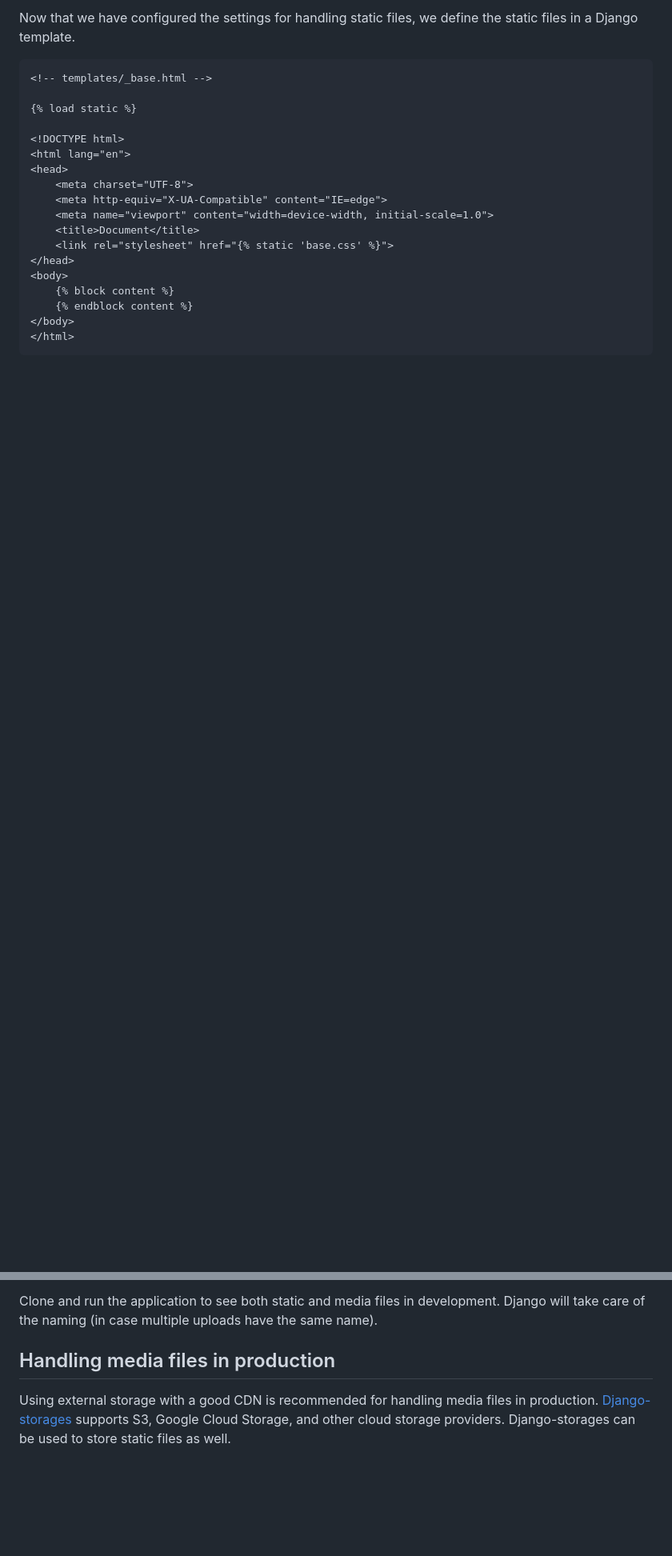
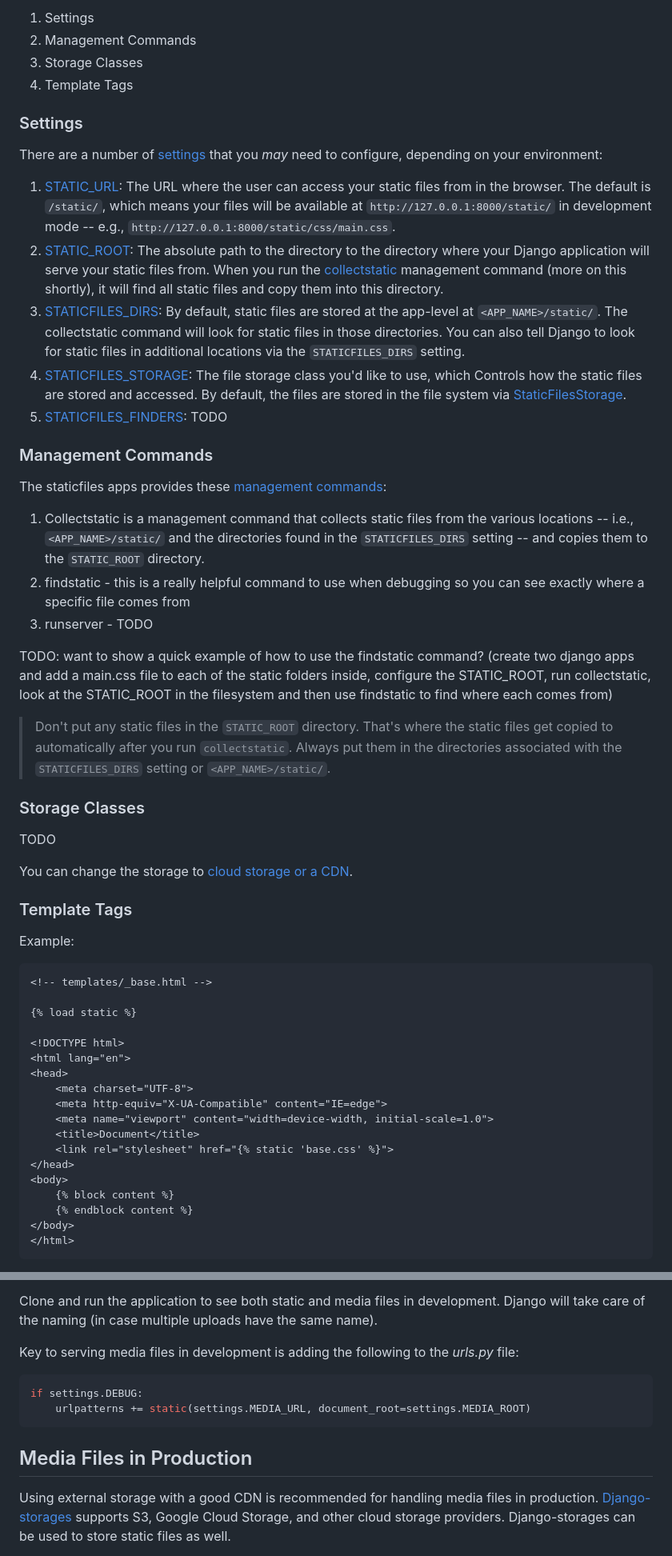
Before and after one commit to testdrivenio/django-static-media-files, a Markdown page: draft.md, 2 parts joined by grey strips. Shown: that part at 80% size. Drawn GitHub-style; blank space fills up the shorter version.

````diff
--- a/draft.md
+++ b/draft.md
@@ -50,5 +63,40 @@ Check the `settings.py` file to see the settings: https://github.com/testdriveni
 
-Now that we have configured the settings for handling static files, we define the static files in a Django template.
+1. Settings
+1. Management Commands
+1. Storage Classes
+1. Template Tags
+
+### Settings
+
+There are a number of [settings](https://docs.djangoproject.com/en/4.0/ref/settings/#settings-staticfiles) that you *may* need to configure, depending on your environment:
+
+1. [STATIC_URL](https://docs.djangoproject.com/en/4.0/ref/settings/#static-url): The URL where the user can access your static files from in the browser. The default is `/static/`, which means your files will be available at `http://127.0.0.1:8000/static/` in development mode -- e.g.,  `http://127.0.0.1:8000/static/css/main.css`.
+1. [STATIC_ROOT](https://docs.djangoproject.com/en/4.0/ref/settings/#static-root): The absolute path to the directory to the directory where your Django application will serve your static files from. When you run the [collectstatic](https://docs.djangoproject.com/en/4.0/ref/contrib/staticfiles/#django-admin-collectstatic) management command (more on this shortly), it will find all static files and copy them into this directory.
+1. [STATICFILES_DIRS](https://docs.djangoproject.com/en/4.0/ref/settings/#staticfiles-dirs): By default, static files are stored at the app-level at `<APP_NAME>/static/`. The collectstatic command will look for static files in those directories. You can also tell Django to look for static files in additional locations via the `STATICFILES_DIRS` setting.
+1. [STATICFILES_STORAGE](https://docs.djangoproject.com/en/4.0/ref/settings/#staticfiles-storage): The file storage class you'd like to use, which Controls how the static files are stored and accessed. By default, the files are stored in the file system via [StaticFilesStorage](https://docs.djangoproject.com/en/4.0/ref/contrib/staticfiles/#staticfilesstorage).
+1. [STATICFILES_FINDERS](https://docs.djangoproject.com/en/4.0/ref/settings/#std:setting-STATICFILES_FINDERS): TODO
+
+### Management Commands
+
+The staticfiles apps provides these [management commands](https://docs.djangoproject.com/en/4.0/ref/contrib/staticfiles/#management-commands):
+
+1. Collectstatic is a management command that collects static files from the various locations -- i.e., `<APP_NAME>/static/` and the directories found in the `STATICFILES_DIRS` setting -- and copies them to the `STATIC_ROOT` directory.
+1. findstatic - this is a really helpful command to use when debugging so you can see exactly where a specific file comes from
+1. runserver - TODO
+
+TODO: want to show a quick example of how to use the findstatic command? (create two django apps and add a main.css file to each of the static folders inside, configure the STATIC_ROOT, run collectstatic, look at the STATIC_ROOT in the filesystem and then use findstatic to find where each comes from)
+
+> Don't put any static files in the `STATIC_ROOT` directory. That's where the static files get copied to automatically after you run `collectstatic`. Always put them in the directories associated with the `STATICFILES_DIRS` setting or `<APP_NAME>/static/`.
+
+### Storage Classes
+
+TODO
+
+You can change the storage to [cloud storage or a CDN](https://docs.djangoproject.com/en/4.0/howto/static-files/deployment/#serving-static-files-from-a-cloud-service-or-cdn).
+
+### Template Tags
+
+Example:
 
 ```html
 <!-- templates/_base.html -->
@@ -176,7 +252,14 @@ Django's development server is not capable of serving media files. A workaround
 
 Clone and run the application to see both static and media files in development. Django will take care of the naming (in case multiple uploads have the same name).
 
-## Handling media files in production
+Key to serving media files in development is adding the following to the *urls.py* file:
+
+```python
+if settings.DEBUG:
+    urlpatterns += static(settings.MEDIA_URL, document_root=settings.MEDIA_ROOT)
+```
+
+## Media Files in Production
 
 Using external storage with a good CDN is recommended for handling media files in production. [Django-storages](https://django-storages.readthedocs.io/en/latest/) supports S3, Google Cloud Storage, and other cloud storage providers. Django-storages can be used to store static files as well.
 
````
Also changed, not shown: other parts of draft.md (+89 -42 lines), django_static_files.png (added).
